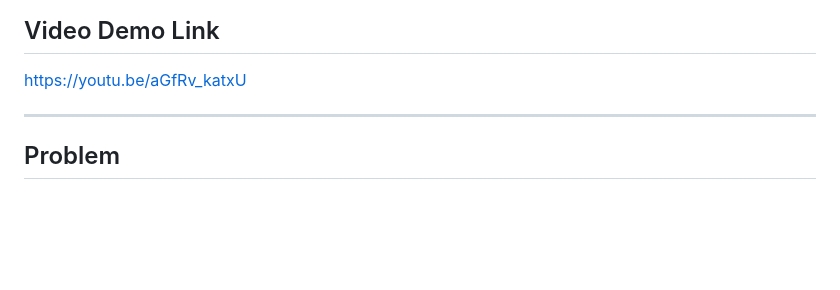
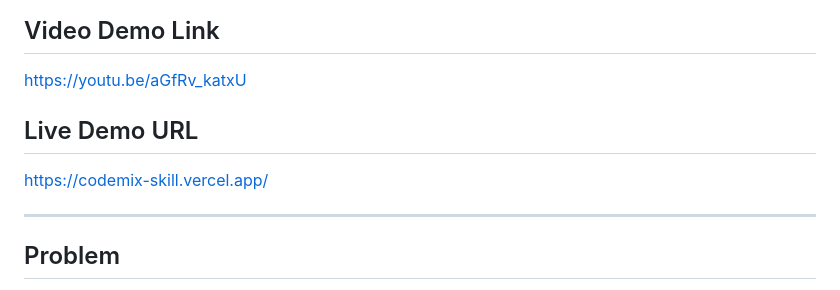
Before and after one commit to ramanathanmani/great-agent-hackathon-2026, a Markdown page: SUBMISSION.md, the part around the change. GitHub-like rendering; blank space fills up the shorter version.

```diff
--- a/SUBMISSION.md
+++ b/SUBMISSION.md
@@ -19,6 +19,10 @@ Track 2 — Platform Agent Skills & Knowledge
 ## Video Demo Link
 
 [https://youtu.be/aGfRv_katxU](https://youtu.be/aGfRv_katxU)
+
+## Live Demo URL
+
+[https://codemix-skill.vercel.app/](https://codemix-skill.vercel.app/)
 
 ---
 
```
Also changed, not shown: README.md (+12 -7 lines).
